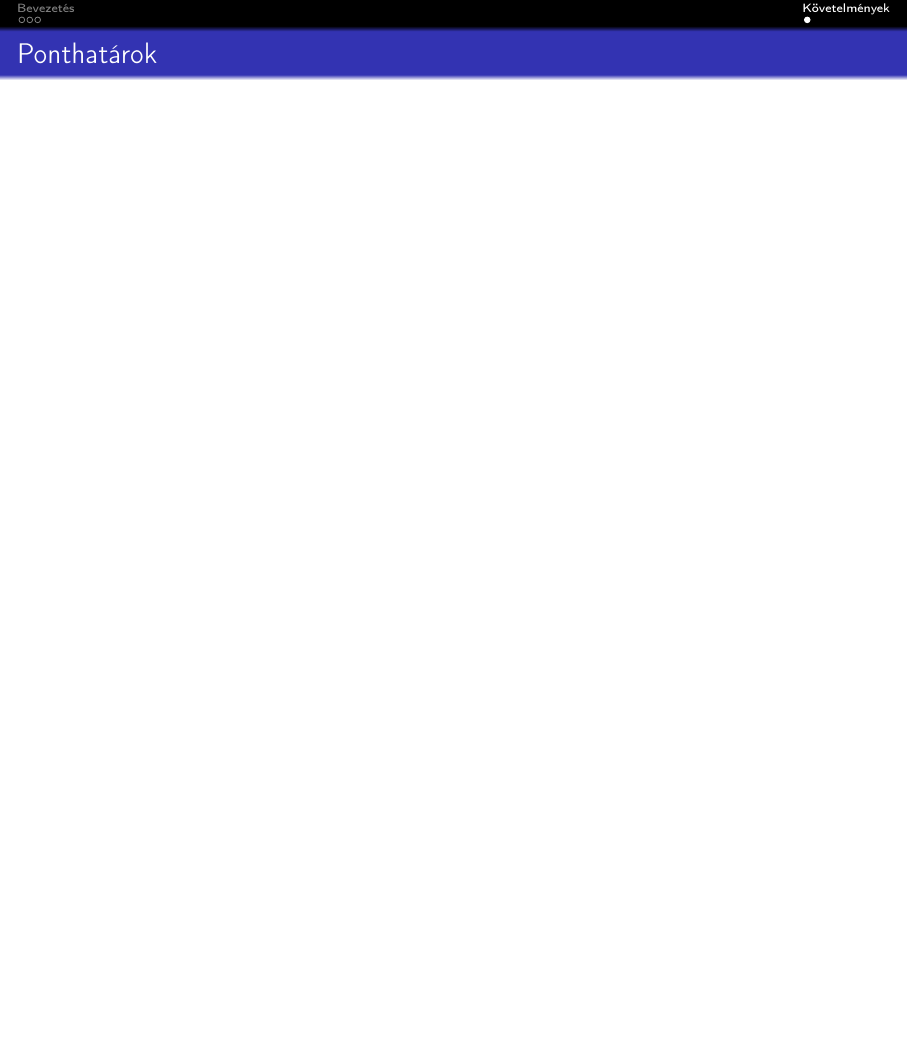
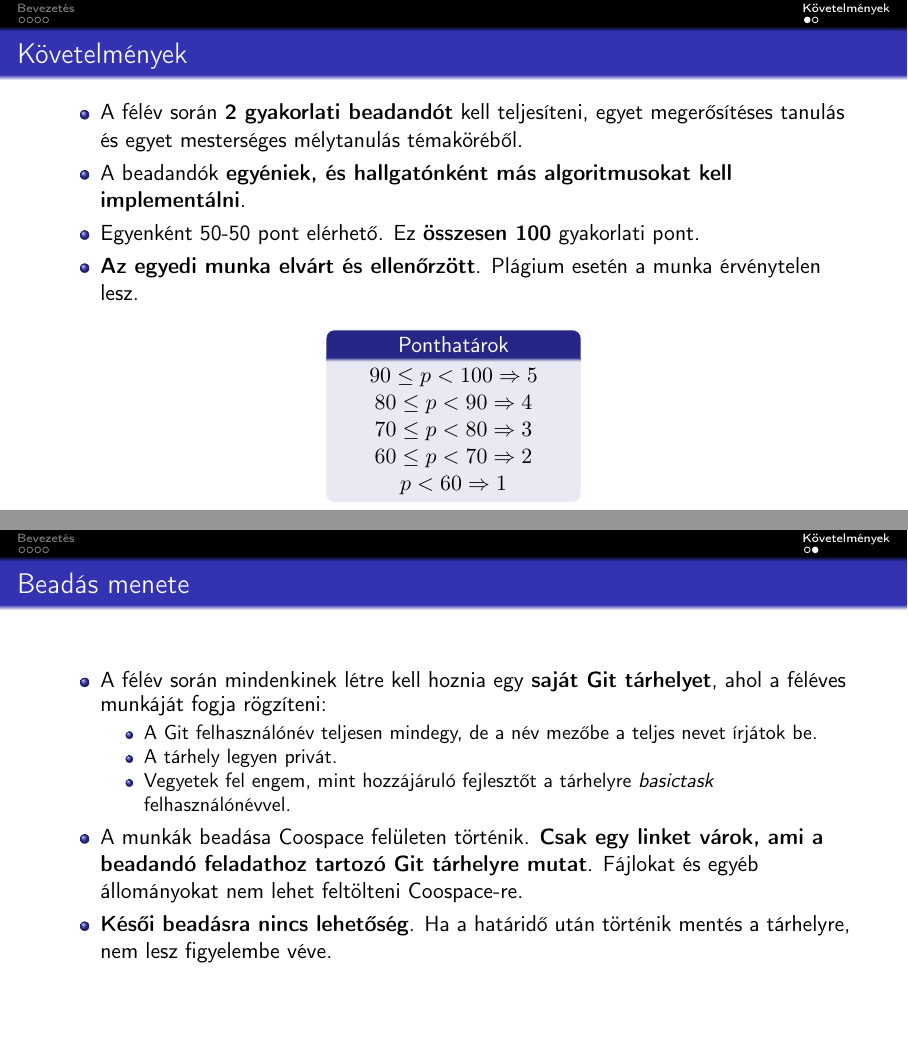
Before and after one commit to basictask/Intelligencia, LaTeX slides (0_utmutato/doc/0_utmutato.tex): page 4 of 4 before the commit and pages 5 and 6 of 6 after it, the two joined at a grey line, the shorter picture padded with empty space. Compiled offline with pdfLaTeX.

Commit message:
finished 0 and 1

```diff
--- a/0_utmutato/doc/0_utmutato.tex
+++ b/0_utmutato/doc/0_utmutato.tex
@@ -73,9 +84,55 @@
 
 \section{Követelmények}
 
-\begin{frame}{Ponthatárok}
+\begin{frame}{Követelmények}
+\begin{itemize}
+	\item A félév során \textbf{2 gyakorlati beadandót} kell teljesíteni, egyet megerősítéses tanulás és egyet mesterséges mélytanulás témaköréből.
+	\item A beadandók \textbf{egyéniek, és hallgatónként más algoritmusokat kell implementálni}.
+	\item Egyenként 50-50 pont elérhető. Ez \textbf{összesen 100} gyakorlati pont.
+	\item \textbf{Az egyedi munka elvárt és ellenőrzött}. Plágium esetén a munka érvénytelen lesz.
+\end{itemize}
+\par\smallskip
+\begin{columns}
+\begin{column}{.3\textwidth}
+\end{column}
+\begin{column}{.3\textwidth}
+\begin{block}{\begin{center}Ponthatárok\end{center}}
+\begin{center}
+$90 \leq p < 100 \Rightarrow 5$\\
+$80 \leq p < 90 \Rightarrow 4$\\
+$70 \leq p < 80 \Rightarrow 3$\\
+$60 \leq p < 70 \Rightarrow 2$\\
+$p < 60 \Rightarrow 1$
+\end{center}
+\end{block}
+\end{column}
+\begin{column}{.3\textwidth}
+\end{column}
+\end{columns}
+\end{frame}
 
+\begin{frame}{Beadás menete}
+\begin{itemize}
+	\item A félév során mindenkinek létre kell hoznia egy \textbf{saját Git tárhelyet}, ahol a féléves munkáját fogja rögzíteni:
+	\begin{itemize}
+		\item A Git felhasználónév teljesen mindegy, de a név mezőbe a teljes nevet írjátok be.
+		\item A tárhely legyen privát.
+		\item Vegyetek fel engem, mint hozzájáruló fejlesztőt a tárhelyre \emph{basictask} felhasználónévvel.
+	\end{itemize}
+	\item A munkák beadása Coospace felületen történik. \textbf{Csak egy linket várok, ami a beadandó feladathoz tartozó Git tárhelyre mutat}. Fájlokat és egyéb állományokat nem lehet feltölteni Coospace-re.
+	\item \textbf{Késői beadásra nincs lehetőség}. Ha a határidő után történik mentés a tárhelyre, nem lesz figyelembe véve.
+\end{itemize}
 \end{frame}
 
 
+
+
+
+
+
+
+
+
+
+
 \end{document}
```
Also changed, not shown: 0_utmutato/doc/0_utmutato.pdf, 2_reinforcement_learning/doc/2_reinforcement_learning.pdf, 0_utmutato/doc/0_utmutato.tex (29 more changed lines), 1 other file.
